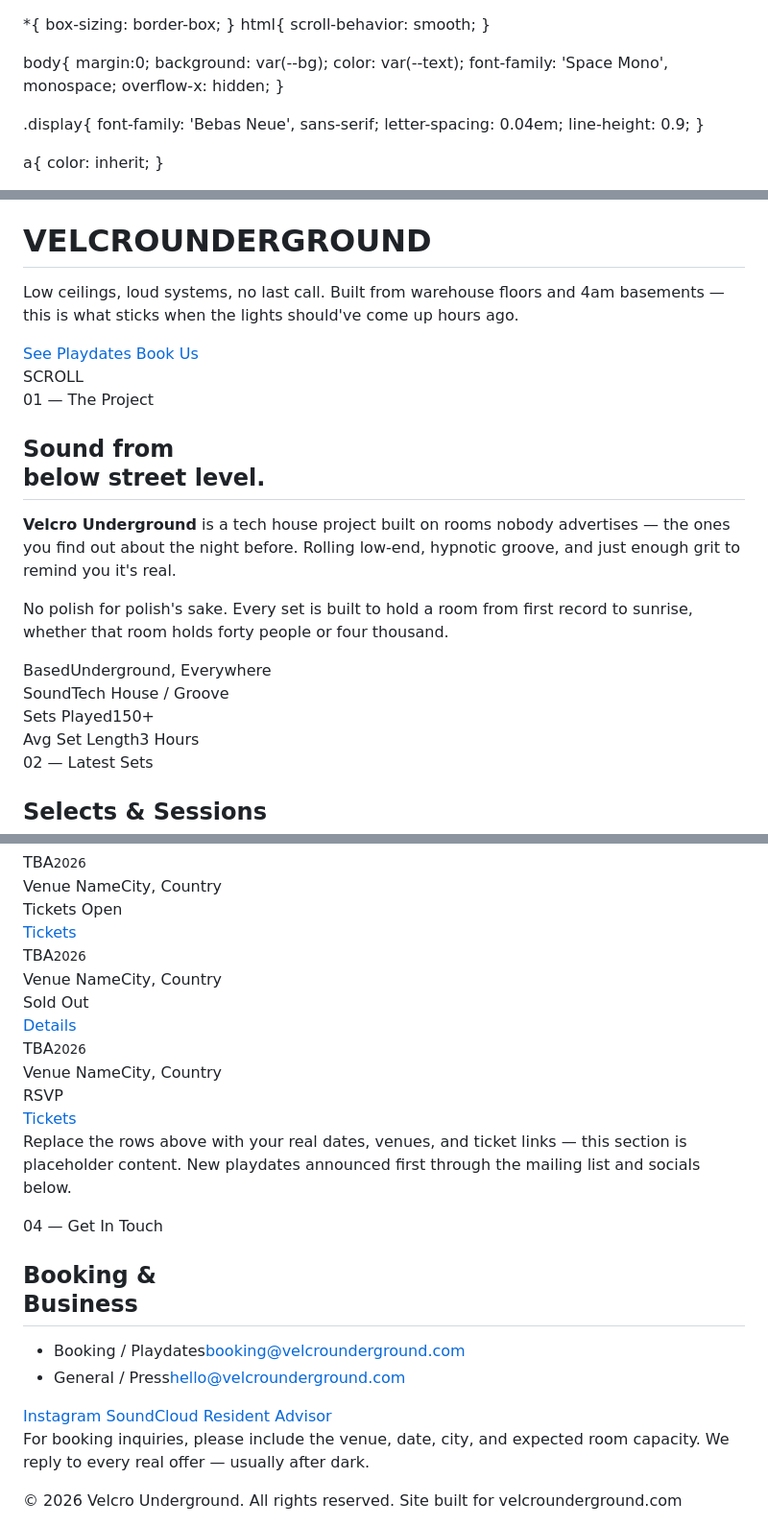
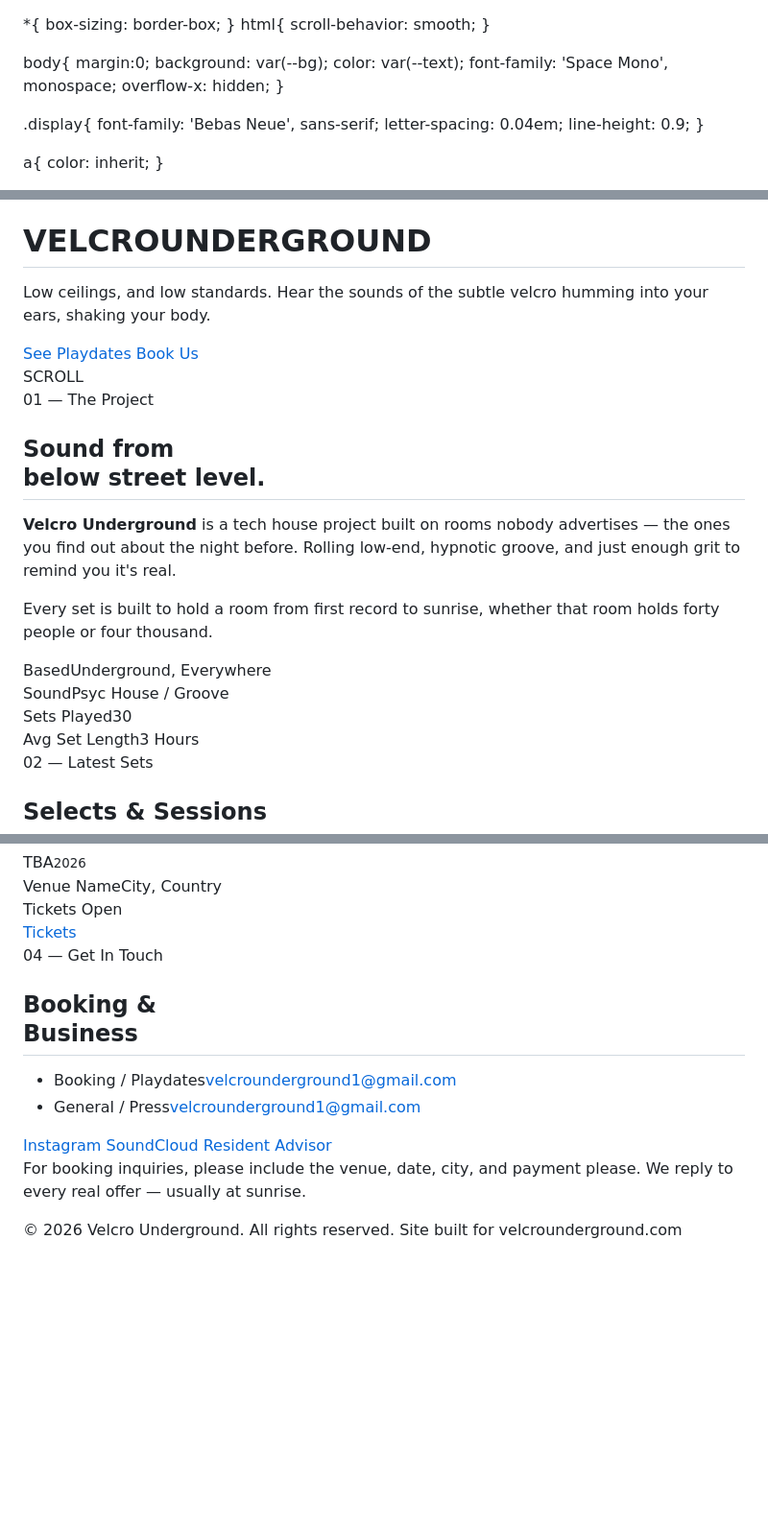
Before and after one commit to Velcrounderground/velcrounderground.github.io, a Markdown page: README.md, 3 parts joined by grey strips. Shown at 96% size. GitHub-like rendering; blank space fills up the shorter version.

Commit message:
Update tagline and contact email in README

```diff
--- a/README.md
+++ b/README.md
@@ -1,4 +1,3 @@
-<!DOCTYPE html>
 <html lang="en">
 <head>
 <meta charset="UTF-8">
@@ -238,7 +237,7 @@
   <div class="hero-inner">
     <div class="kicker">Tech House / After Hours</div>
     <h1 class="logo" id="mainLogo">VELCRO<span>UNDERGROUND</span></h1>
-    <p class="tagline">Low ceilings, loud systems, no last call. Built from warehouse floors and 4am basements — this is what sticks when the lights should've come up hours ago.</p>
+    <p class="tagline">Low ceilings, and low standards. Hear the sounds of the subtle velcro humming into your ears, shaking your body.</p>
     <div class="cta-row">
       <a href="#playdates" class="btn solid">See Playdates</a>
       <a href="#contact" class="btn ghost">Book Us</a>
@@ -253,12 +252,12 @@
     <div>
       <h2>Sound from<br>below street level.</h2>
       <p><strong>Velcro Underground</strong> is a tech house project built on rooms nobody advertises — the ones you find out about the night before. Rolling low-end, hypnotic groove, and just enough grit to remind you it's real.</p>
-      <p>No polish for polish's sake. Every set is built to hold a room from first record to sunrise, whether that room holds forty people or four thousand.</p>
+      <p>Every set is built to hold a room from first record to sunrise, whether that room holds forty people or four thousand.</p>
     </div>
     <div class="stat-list">
       <div class="stat"><span class="k">Based</span><span class="v">Underground, Everywhere</span></div>
-      <div class="stat"><span class="k">Sound</span><span class="v">Tech House / Groove</span></div>
-      <div class="stat"><span class="k">Sets Played</span><span class="v">150+</span></div>
+      <div class="stat"><span class="k">Sound</span><span class="v">Psyc House / Groove</span></div>
+      <div class="stat"><span class="k">Sets Played</span><span class="v">30</span></div>
       <div class="stat"><span class="k">Avg Set Length</span><span class="v">3 Hours</span></div>
     </div>
   </div>
@@ -305,21 +304,6 @@
     <div class="status open">Tickets Open</div>
     <a class="tix" href="#">Tickets</a>
   </div>
-  <div class="date-row">
-    <div class="d">TBA<small>2026</small></div>
-    <div class="venue">Venue Name<span class="city">City, Country</span></div>
-    <div class="status">Sold Out</div>
-    <a class="tix" href="#">Details</a>
-  </div>
-  <div class="date-row">
-    <div class="d">TBA<small>2026</small></div>
-    <div class="venue">Venue Name<span class="city">City, Country</span></div>
-    <div class="status open">RSVP</div>
-    <a class="tix" href="#">Tickets</a>
-  </div>
-
-  <p class="more-note">Replace the rows above with your real dates, venues, and ticket links — this section is placeholder content. New playdates announced first through the mailing list and socials below.</p>
-</section>
 
 <footer id="contact">
   <div class="eyebrow">04 — Get In Touch</div>
@@ -327,8 +311,8 @@
     <div>
       <h2>Booking &<br>Business</h2>
       <ul class="contact-list">
-        <li><span class="k">Booking / Playdates</span><a href="mailto:booking@velcrounderground.com">booking@velcrounderground.com</a></li>
-        <li><span class="k">General / Press</span><a href="mailto:hello@velcrounderground.com">hello@velcrounderground.com</a></li>
+        <li><span class="k">Booking / Playdates</span><a href="mailto:velcrounderground1@gmail.com">velcrounderground1@gmail.com</a></li>
+        <li><span class="k">General / Press</span><a href="mailto:velcrounderground1@gmail.com">velcrounderground1@gmail.com</a></li>
       </ul>
       <div class="socials">
         <a href="#">Instagram</a>
@@ -338,7 +322,7 @@
     </div>
     <div>
       <p style="color:var(--muted); font-size:13px; line-height:1.8;">
-        For booking inquiries, please include the venue, date, city, and expected room capacity. We reply to every real offer — usually after dark.
+        For booking inquiries, please include the venue, date, city, and payment please. We reply to every real offer — usually at sunrise.
       </p>
     </div>
   </div>
```
